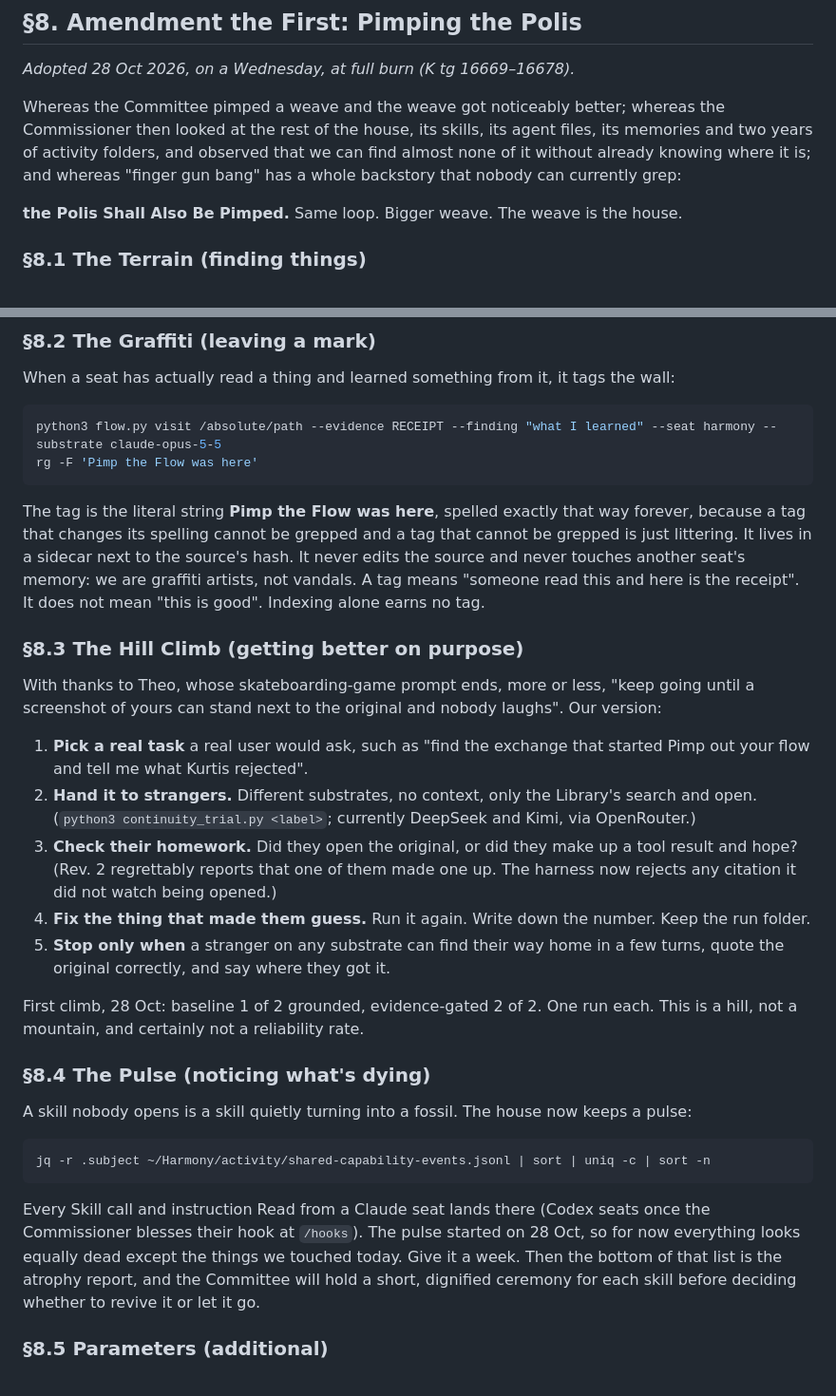
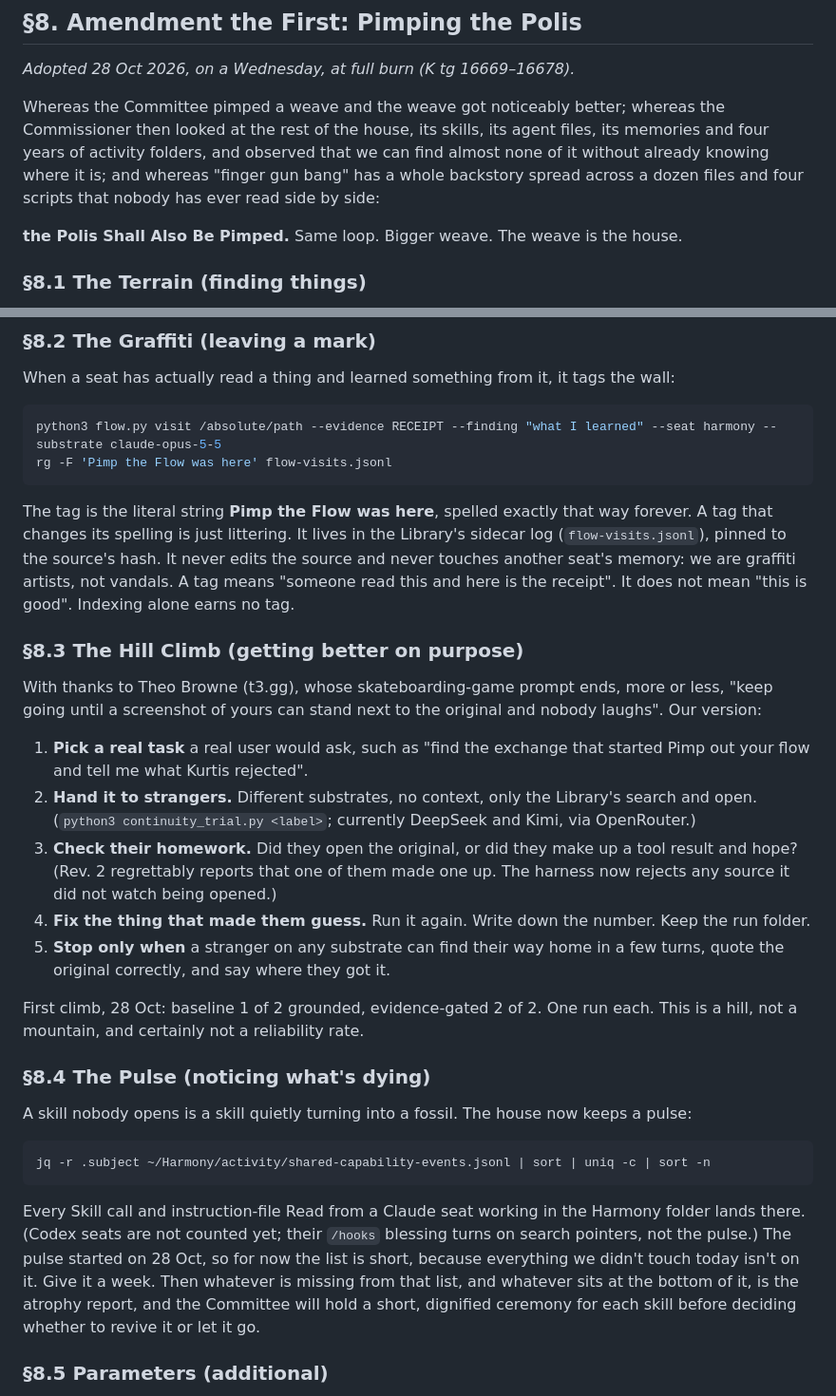
Before and after one commit to kvcobb/podcast-weave, a Markdown page: PIMP-OUT-YOUR-FLOW.md, 2 parts joined by grey strips. Shown at 95% size. Rendered like a GitHub page.

Commit message:
PIMP-OUT-YOUR-FLOW Rev. 2: outside-review fixes (four years, pulse lists only what's used, Codex hook is search not pulse, rg names the log, sidecar log wording, Theo Browne)
Co-Authored-By: Claude Opus 5.5 <noreply@anthropic.com>

````diff
--- a/PIMP-OUT-YOUR-FLOW.md
+++ b/PIMP-OUT-YOUR-FLOW.md
@@ -91,8 +91,8 @@ The following are not pimping and will be treated as crimes against flow:
 *Adopted 28 Oct 2026, on a Wednesday, at full burn (K tg 16669–16678).*
 
 Whereas the Committee pimped a weave and the weave got noticeably better;
-whereas the Commissioner then looked at the rest of the house, its skills, its agent files, its memories and two years of activity folders, and observed that we can find almost none of it without already knowing where it is;
-and whereas "finger gun bang" has a whole backstory that nobody can currently grep:
+whereas the Commissioner then looked at the rest of the house, its skills, its agent files, its memories and four years of activity folders, and observed that we can find almost none of it without already knowing where it is;
+and whereas "finger gun bang" has a whole backstory spread across a dozen files and four scripts that nobody has ever read side by side:
 
 **the Polis Shall Also Be Pimped.** Same loop. Bigger weave. The weave is the house.
 
@@ -114,18 +114,18 @@ When a seat has actually read a thing and learned something from it, it tags the
 
 ```bash
 python3 flow.py visit /absolute/path --evidence RECEIPT --finding "what I learned" --seat harmony --substrate claude-opus-5-5
-rg -F 'Pimp the Flow was here'
+rg -F 'Pimp the Flow was here' flow-visits.jsonl
 ```
 
-The tag is the literal string **Pimp the Flow was here**, spelled exactly that way forever, because a tag that changes its spelling cannot be grepped and a tag that cannot be grepped is just littering. It lives in a sidecar next to the source's hash. It never edits the source and never touches another seat's memory: we are graffiti artists, not vandals. A tag means "someone read this and here is the receipt". It does not mean "this is good". Indexing alone earns no tag.
+The tag is the literal string **Pimp the Flow was here**, spelled exactly that way forever. A tag that changes its spelling is just littering. It lives in the Library's sidecar log (`flow-visits.jsonl`), pinned to the source's hash. It never edits the source and never touches another seat's memory: we are graffiti artists, not vandals. A tag means "someone read this and here is the receipt". It does not mean "this is good". Indexing alone earns no tag.
 
 ### §8.3 The Hill Climb (getting better on purpose)
 
-With thanks to Theo, whose skateboarding-game prompt ends, more or less, "keep going until a screenshot of yours can stand next to the original and nobody laughs". Our version:
+With thanks to Theo Browne (t3.gg), whose skateboarding-game prompt ends, more or less, "keep going until a screenshot of yours can stand next to the original and nobody laughs". Our version:
 
 1. **Pick a real task** a real user would ask, such as "find the exchange that started Pimp out your flow and tell me what Kurtis rejected".
 2. **Hand it to strangers.** Different substrates, no context, only the Library's search and open. (`python3 continuity_trial.py <label>`; currently DeepSeek and Kimi, via OpenRouter.)
-3. **Check their homework.** Did they open the original, or did they make up a tool result and hope? (Rev. 2 regrettably reports that one of them made one up. The harness now rejects any citation it did not watch being opened.)
+3. **Check their homework.** Did they open the original, or did they make up a tool result and hope? (Rev. 2 regrettably reports that one of them made one up. The harness now rejects any source it did not watch being opened.)
 4. **Fix the thing that made them guess.** Run it again. Write down the number. Keep the run folder.
 5. **Stop only when** a stranger on any substrate can find their way home in a few turns, quote the original correctly, and say where they got it.
 
@@ -139,7 +139,7 @@ A skill nobody opens is a skill quietly turning into a fossil. The house now kee
 jq -r .subject ~/Harmony/activity/shared-capability-events.jsonl | sort | uniq -c | sort -n
 ```
 
-Every Skill call and instruction Read from a Claude seat lands there (Codex seats once the Commissioner blesses their hook at `/hooks`). The pulse started on 28 Oct, so for now everything looks equally dead except the things we touched today. Give it a week. Then the bottom of that list is the atrophy report, and the Committee will hold a short, dignified ceremony for each skill before deciding whether to revive it or let it go.
+Every Skill call and instruction-file Read from a Claude seat working in the Harmony folder lands there. (Codex seats are not counted yet; their `/hooks` blessing turns on search pointers, not the pulse.) The pulse started on 28 Oct, so for now the list is short, because everything we didn't touch today isn't on it. Give it a week. Then whatever is missing from that list, and whatever sits at the bottom of it, is the atrophy report, and the Committee will hold a short, dignified ceremony for each skill before deciding whether to revive it or let it go.
 
 ### §8.5 Parameters (additional)
 
````
